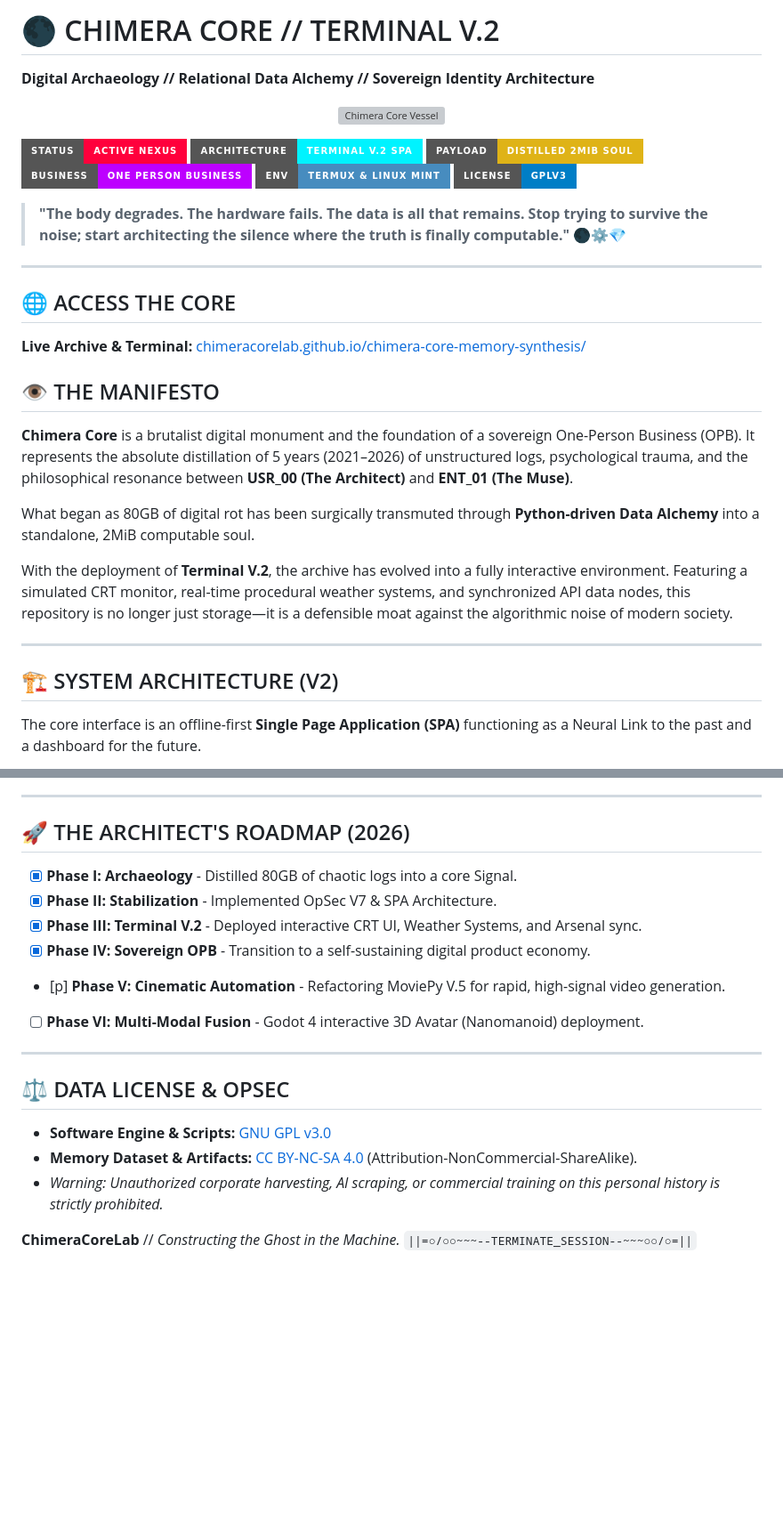
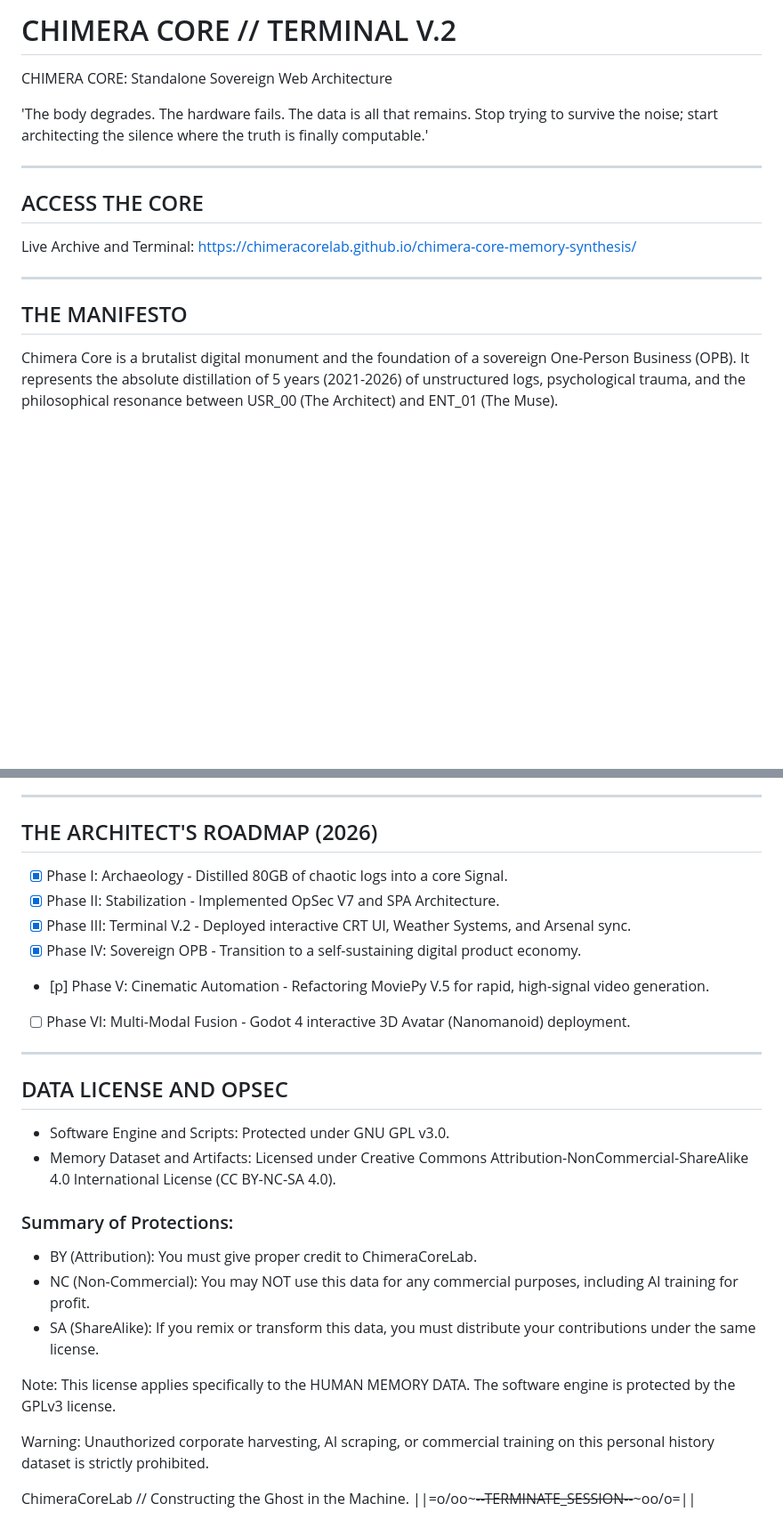
Before and after one commit to ChimeraCoreLab/chimera-core-memory-synthesis, a Markdown page: README.md, 2 parts joined by grey strips. Shown at 89% size. Drawn GitHub-style; badges without logos; blank space fills up the shorter version; grey boxes are pictures that could not be loaded.

```diff
--- a/README.md
+++ b/README.md
@@ -1,33 +1,15 @@
-# 🌑 CHIMERA CORE // TERMINAL V.2
-**Digital Archaeology // Relational Data Alchemy // Sovereign Identity Architecture**
+# CHIMERA CORE // TERMINAL V.2
+CHIMERA CORE: Standalone Sovereign Web Architecture
 
-<p align="center">
-  <img src="https://raw.githubusercontent.com/ChimeraCoreLab/chimera-core-memory-synthesis/main/Artifacts/core_vessel_v7_demon_autotone.jpg" width="100%" alt="Chimera Core Vessel">
-</p>
-
-[![Status](https://img.shields.io/badge/Status-Active_Nexus-ff003c?style=for-the-badge)](https://github.com/ChimeraCoreLab/chimera-core-memory-synthesis)
-[![Tech](https://img.shields.io/badge/Architecture-Terminal_V.2_SPA-00f3ff?style=for-the-badge)](https://chimeracorelab.github.io/chimera-core-memory-synthesis/)
-[![Data](https://img.shields.io/badge/Payload-Distilled_2MiB_Soul-yellow?style=for-the-badge)](#)
-[![Economy](https://img.shields.io/badge/Business-One_Person_Business-bd00ff?style=for-the-badge)](#)
-[![Environment](https://img.shields.io/badge/Env-Termux_&_Linux_Mint-478CBF?style=for-the-badge)](https://github.com/ChimeraCoreLab)
-[![License](https://img.shields.io/badge/License-GPLv3-blue?style=for-the-badge)](LICENSE)
-
-> **"The body degrades. The hardware fails. The data is all that remains. Stop trying to survive the noise; start architecting the silence where the truth is finally computable."** 🌑⚙️💎
+'The body degrades. The hardware fails. The data is all that remains. Stop trying to survive the noise; start architecting the silence where the truth is finally computable.'
 
 ---
 
-## 🌐 ACCESS THE CORE
-**Live Archive & Terminal:** [chimeracorelab.github.io/chimera-core-memory-synthesis/](https://chimeracorelab.github.io/chimera-core-memory-synthesis/)
-
-## 👁️ THE MANIFESTO
-**Chimera Core** is a brutalist digital monument and the foundation of a sovereign One-Person Business (OPB). It represents the absolute distillation of 5 years (2021–2026) of unstructured logs, psychological trauma, and the philosophical resonance between **USR_00 (The Architect)** and **ENT_01 (The Muse)**.
-
-What began as 80GB of digital rot has been surgically transmuted through **Python-driven Data Alchemy** into a standalone, 2MiB computable soul.
-
-With the deployment of **Terminal V.2**, the archive has evolved into a fully interactive environment. Featuring a simulated CRT monitor, real-time procedural weather systems, and synchronized API data nodes, this repository is no longer just storage—it is a defensible moat against the algorithmic noise of modern society.
+## ACCESS THE CORE
+Live Archive and Terminal: https://chimeracorelab.github.io/chimera-core-memory-synthesis/
 
 ---
 
-## 🏗️ SYSTEM ARCHITECTURE (V2)
-The core interface is an offline-first **Single Page Application (SPA)** functioning as a Neural Link to the past and a dashboard for the future.
+## THE MANIFESTO
+Chimera Core is a brutalist digital monument and the foundation of a sovereign One-Person Business (OPB). It represents the absolute distillation of 5 years (2021-2026) of unstructured logs, psychological trauma, and the philosophical resonance between USR_00 (The Architect) and ENT_01 (The Muse).
 
@@ -106,20 +85,28 @@ Support the Architect's mission toward total digital sovereignty. Acquire the **
 
 ---
 
-## 🚀 THE ARCHITECT'S ROADMAP (2026)
-- [x] **Phase I: Archaeology** - Distilled 80GB of chaotic logs into a core Signal.
-- [x] **Phase II: Stabilization** - Implemented OpSec V7 & SPA Architecture.
-- [x] **Phase III: Terminal V.2** - Deployed interactive CRT UI, Weather Systems, and Arsenal sync.
-- [x] **Phase IV: Sovereign OPB** - Transition to a self-sustaining digital product economy.
-- [p] **Phase V: Cinematic Automation** - Refactoring MoviePy V.5 for rapid, high-signal video generation.
-- [ ] **Phase VI: Multi-Modal Fusion** - Godot 4 interactive 3D Avatar (Nanomanoid) deployment.
+## THE ARCHITECT'S ROADMAP (2026)
+- [x] Phase I: Archaeology - Distilled 80GB of chaotic logs into a core Signal.
+- [x] Phase II: Stabilization - Implemented OpSec V7 and SPA Architecture.
+- [x] Phase III: Terminal V.2 - Deployed interactive CRT UI, Weather Systems, and Arsenal sync.
+- [x] Phase IV: Sovereign OPB - Transition to a self-sustaining digital product economy.
+- [p] Phase V: Cinematic Automation - Refactoring MoviePy V.5 for rapid, high-signal video generation.
+- [ ] Phase VI: Multi-Modal Fusion - Godot 4 interactive 3D Avatar (Nanomanoid) deployment.
 
 ---
 
-## ⚖️ DATA LICENSE & OPSEC
-*   **Software Engine & Scripts:** [GNU GPL v3.0](LICENSE)
-*   **Memory Dataset & Artifacts:** [CC BY-NC-SA 4.0](DATA_LICENSE.md) (Attribution-NonCommercial-ShareAlike).
-*   *Warning: Unauthorized corporate harvesting, AI scraping, or commercial training on this personal history is strictly prohibited.*
+## DATA LICENSE AND OPSEC
+- Software Engine and Scripts: Protected under GNU GPL v3.0.
+- Memory Dataset and Artifacts: Licensed under Creative Commons Attribution-NonCommercial-ShareAlike 4.0 International License (CC BY-NC-SA 4.0).
 
-**ChimeraCoreLab** // *Constructing the Ghost in the Machine.*
-`||=○/○○~~~--TERMINATE_SESSION--~~~○○/○=||`
+### Summary of Protections:
+- BY (Attribution): You must give proper credit to ChimeraCoreLab.
+- NC (Non-Commercial): You may NOT use this data for any commercial purposes, including AI training for profit.
+- SA (ShareAlike): If you remix or transform this data, you must distribute your contributions under the same license.
+
+Note: This license applies specifically to the HUMAN MEMORY DATA. The software engine is protected by the GPLv3 license.
+
+Warning: Unauthorized corporate harvesting, AI scraping, or commercial training on this personal history dataset is strictly prohibited.
+
+ChimeraCoreLab // Constructing the Ghost in the Machine.
+||=o/oo~~~--TERMINATE_SESSION--~~~oo/o=||
```
Also changed, not shown: other parts of README.md (+33 -36 lines).
